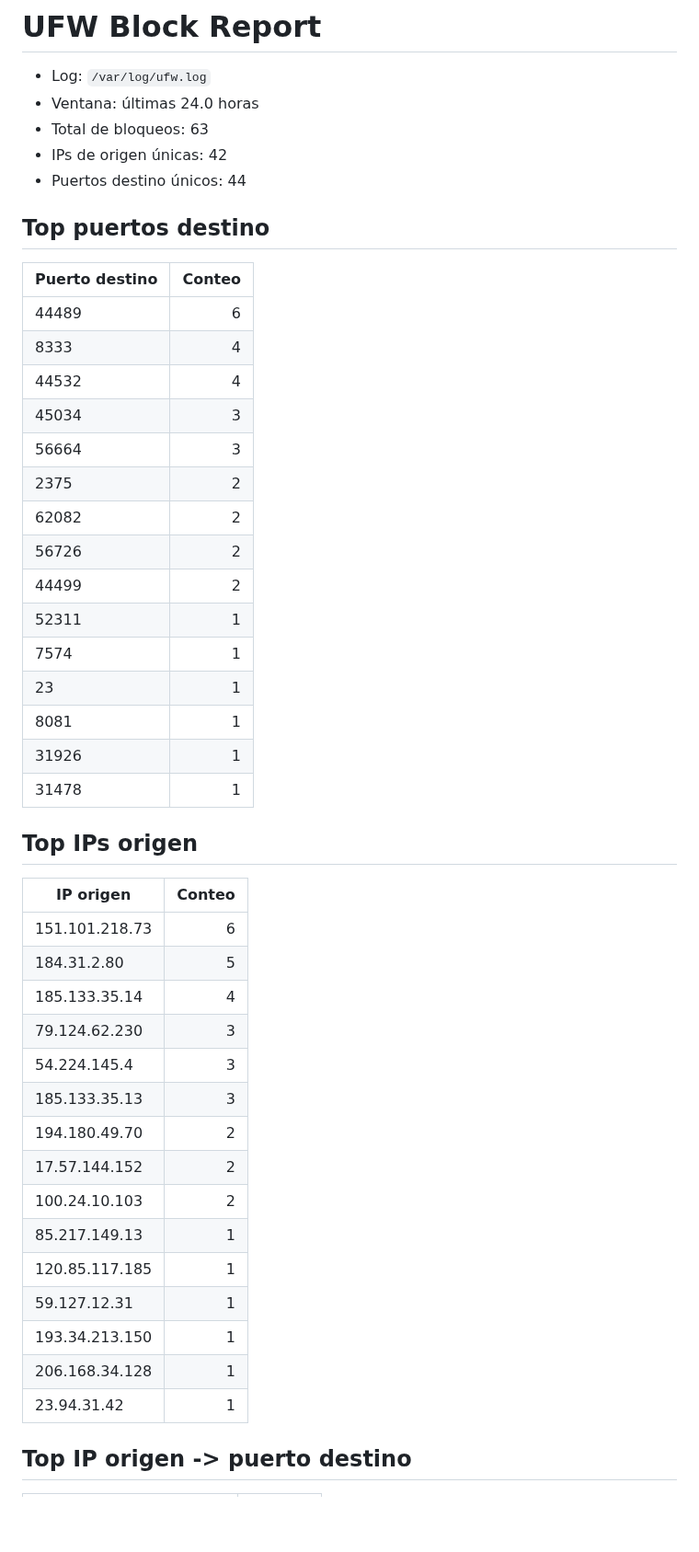
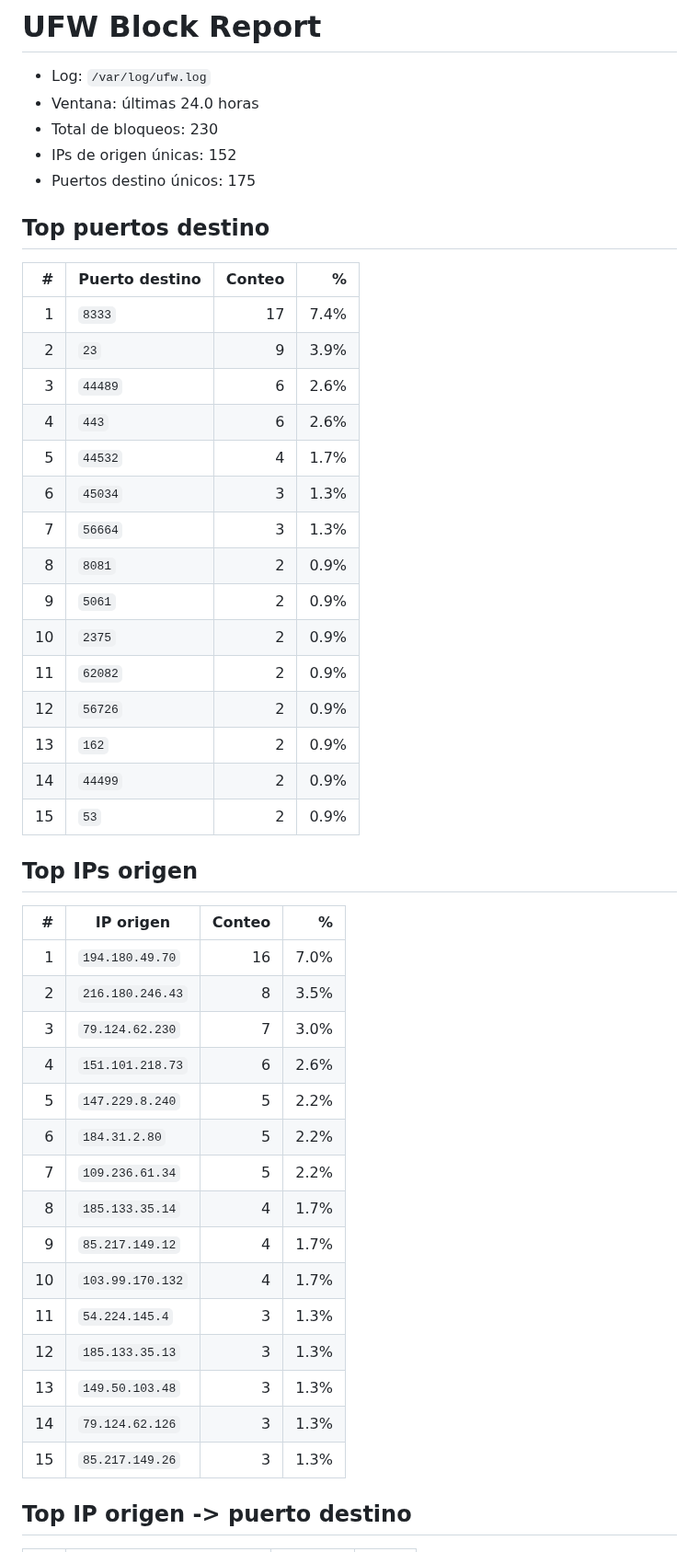
Before and after one commit to MDTrapaglia/port_block, a Markdown page: ufw_report.md, the part around one of its changes. Shown at 92% size. Rendered like a GitHub page; blank space fills up the shorter version.

```diff
--- a/ufw_report.md
+++ b/ufw_report.md
@@ -2,46 +2,46 @@
 
 - Log: `/var/log/ufw.log`
 - Ventana: últimas 24.0 horas
-- Total de bloqueos: 63
-- IPs de origen únicas: 42
-- Puertos destino únicos: 44
+- Total de bloqueos: 230
+- IPs de origen únicas: 152
+- Puertos destino únicos: 175
 
 ## Top puertos destino
-| Puerto destino | Conteo |
-| --- | ---: |
-| 44489 | 6 |
-| 8333 | 4 |
-| 44532 | 4 |
-| 45034 | 3 |
-| 56664 | 3 |
-| 2375 | 2 |
-| 62082 | 2 |
-| 56726 | 2 |
-| 44499 | 2 |
-| 52311 | 1 |
-| 7574 | 1 |
-| 23 | 1 |
-| 8081 | 1 |
-| 31926 | 1 |
-| 31478 | 1 |
+| # | Puerto destino | Conteo | % |
+| ---: | --- | ---: | ---: |
+| 1 | `8333` | 17 | 7.4% |
+| 2 | `23` | 9 | 3.9% |
+| 3 | `44489` | 6 | 2.6% |
+| 4 | `443` | 6 | 2.6% |
+| 5 | `44532` | 4 | 1.7% |
+| 6 | `45034` | 3 | 1.3% |
+| 7 | `56664` | 3 | 1.3% |
+| 8 | `8081` | 2 | 0.9% |
+| 9 | `5061` | 2 | 0.9% |
+| 10 | `2375` | 2 | 0.9% |
+| 11 | `62082` | 2 | 0.9% |
+| 12 | `56726` | 2 | 0.9% |
+| 13 | `162` | 2 | 0.9% |
+| 14 | `44499` | 2 | 0.9% |
+| 15 | `53` | 2 | 0.9% |
 
 ## Top IPs origen
-| IP origen | Conteo |
-| --- | ---: |
-| 151.101.218.73 | 6 |
-| 184.31.2.80 | 5 |
-| 185.133.35.14 | 4 |
-| 79.124.62.230 | 3 |
-| 54.224.145.4 | 3 |
-| 185.133.35.13 | 3 |
-| 194.180.49.70 | 2 |
-| 17.57.144.152 | 2 |
-| 100.24.10.103 | 2 |
-| 85.217.149.13 | 1 |
-| 120.85.117.185 | 1 |
-| 59.127.12.31 | 1 |
-| 193.34.213.150 | 1 |
-| 206.168.34.128 | 1 |
-| 23.94.31.42 | 1 |
+| # | IP origen | Conteo | % |
+| ---: | --- | ---: | ---: |
+| 1 | `194.180.49.70` | 16 | 7.0% |
+| 2 | `216.180.246.43` | 8 | 3.5% |
+| 3 | `79.124.62.230` | 7 | 3.0% |
+| 4 | `151.101.218.73` | 6 | 2.6% |
+| 5 | `147.229.8.240` | 5 | 2.2% |
+| 6 | `184.31.2.80` | 5 | 2.2% |
+| 7 | `109.236.61.34` | 5 | 2.2% |
+| 8 | `185.133.35.14` | 4 | 1.7% |
+| 9 | `85.217.149.12` | 4 | 1.7% |
+| 10 | `103.99.170.132` | 4 | 1.7% |
+| 11 | `54.224.145.4` | 3 | 1.3% |
+| 12 | `185.133.35.13` | 3 | 1.3% |
+| 13 | `149.50.103.48` | 3 | 1.3% |
+| 14 | `79.124.62.126` | 3 | 1.3% |
+| 15 | `85.217.149.26` | 3 | 1.3% |
 
 ## Top IP origen -> puerto destino
```
Also changed, not shown: other parts of ufw_report.md (+49 -39 lines), ufw_plots/ufw_hourly.jpg, ufw_plots/ufw_top_ips.jpg, ufw_plots/ufw_top_ports.jpg, 1 other file.
